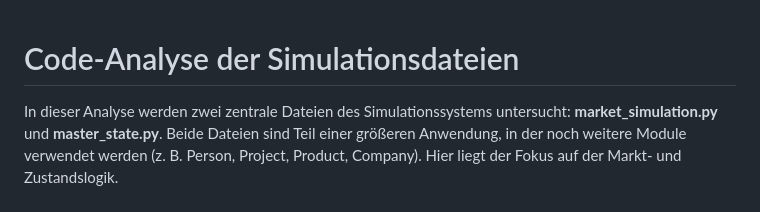
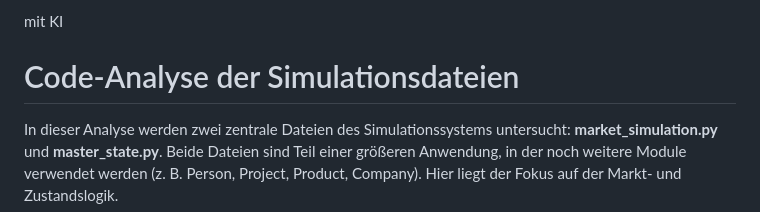
Before and after one commit to august0815/SimSoftBiz, a Markdown page: what_de.md, the part around the change. GitHub-like rendering.

```diff
--- a/what_de.md
+++ b/what_de.md
@@ -1,3 +1,5 @@
+mit KI
+
 # Code-Analyse der Simulationsdateien
 
 In dieser Analyse werden zwei zentrale Dateien des Simulationssystems untersucht: **market_simulation.py** und **master_state.py**. Beide Dateien sind Teil einer größeren Anwendung, in der noch weitere Module verwendet werden (z. B. Person, Project, Product, Company). Hier liegt der Fokus auf der Markt- und Zustandslogik.
```
